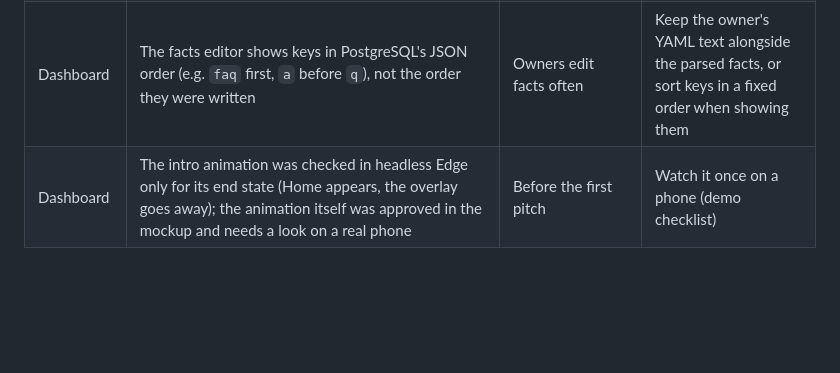
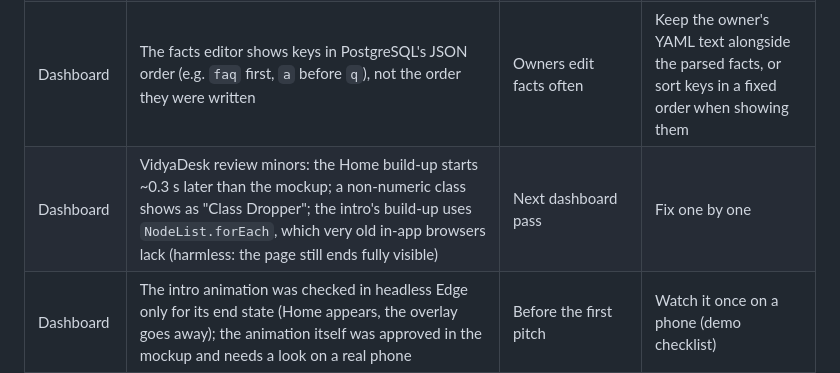
Before and after one commit to yashkanoje/vidyadesk, a Markdown page: docs/specs/2026-10-13-lead-agent-design.md, the part around the change. GitHub-like rendering; blank space fills up the shorter version.

Commit message:
Record the VidyaDesk review's deferred minors in the backlog
Co-Authored-By: Claude Opus 5.5 <noreply@anthropic.com>

```diff
--- a/docs/specs/2026-10-13-lead-agent-design.md
+++ b/docs/specs/2026-10-13-lead-agent-design.md
@@ -481,6 +481,7 @@ fixed, each with a test (`tests/test_review_fixes.py`). The smaller findings bel
 | Dashboard | No dark mode | Owners ask for it | Second set of colour tokens under prefers-color-scheme |
 | Dashboard | "Needs you" is ordered by the student's last message; there is no handoff timestamp | Owners want to see how long a lead has waited | A handed_off_at column set by the handoff tool |
 | Dashboard | The facts editor shows keys in PostgreSQL's JSON order (e.g. `faq` first, `a` before `q`), not the order they were written | Owners edit facts often | Keep the owner's YAML text alongside the parsed facts, or sort keys in a fixed order when showing them |
+| Dashboard | VidyaDesk review minors: the Home build-up starts ~0.3 s later than the mockup; a non-numeric class shows as "Class Dropper"; the intro's build-up uses `NodeList.forEach`, which very old in-app browsers lack (harmless: the page still ends fully visible) | Next dashboard pass | Fix one by one |
 | Dashboard | The intro animation was checked in headless Edge only for its end state (Home appears, the overlay goes away); the animation itself was approved in the mockup and needs a look on a real phone | Before the first pitch | Watch it once on a phone (demo checklist) |
 | Agent | The script check follows the last message only: a short "ok" in a Hindi chat makes the agent rewrite a Devanagari reply in Latin letters (one extra model call) | Users complain | Look at the last few user messages, not one |
 | Dashboard | Bad address-bar input gives a 500 instead of a 404: a lead number above the database's integer limit, or a huge `days` filter | Next dashboard pass | Bound both parameters |
```
